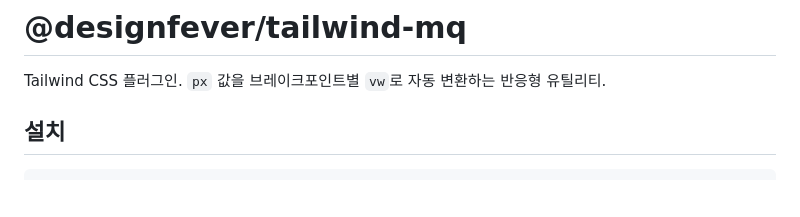
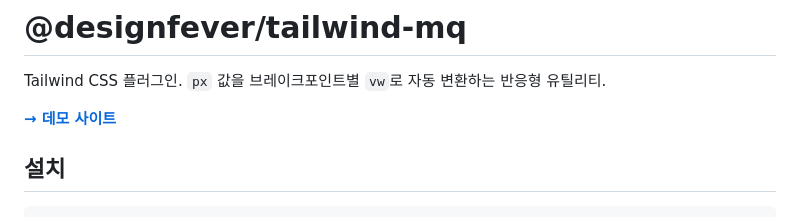
Before and after one commit to Designfever/df_tailwind_mq, a Markdown page: README.md, the part around the change. Drawn GitHub-style; blank space fills up the shorter version.

Commit message:
README에 데모 사이트 링크 추가
Co-Authored-By: Claude Sonnet 4.6 <noreply@anthropic.com>

```diff
--- a/README.md
+++ b/README.md
@@ -1,6 +1,8 @@
 # @designfever/tailwind-mq
 
 Tailwind CSS 플러그인. `px` 값을 브레이크포인트별 `vw`로 자동 변환하는 반응형 유틸리티.
+
+**[→ 데모 사이트](https://df-tailwind-mq.vercel.app/)**
 
 ## 설치
 
```
